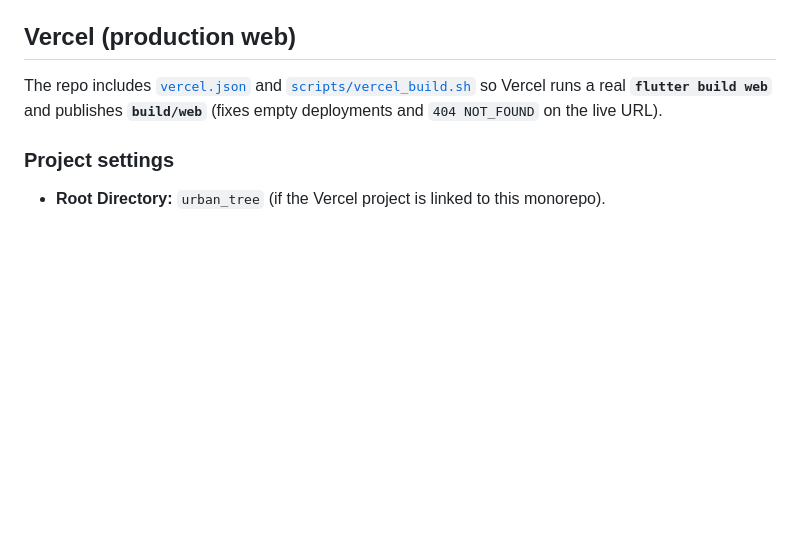
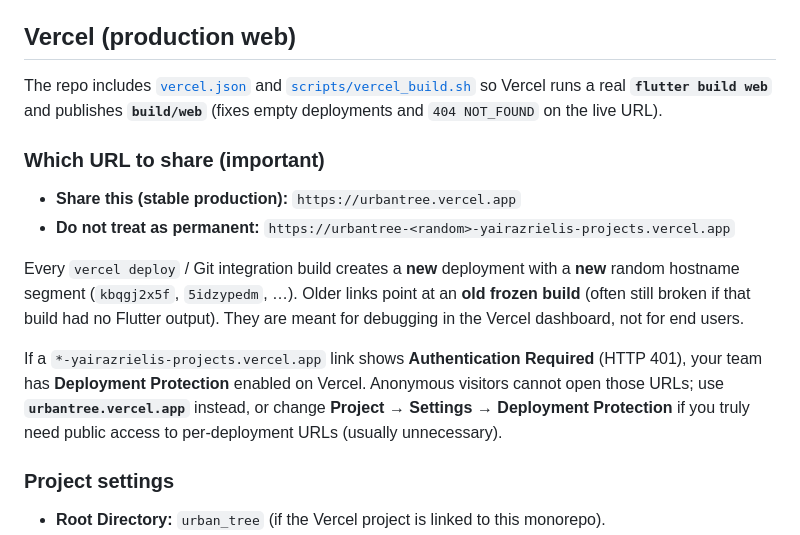
Before and after one commit to Yanivmor11/Tree-Characterization, a Markdown page: urban_tree/README.md, the part around the change. Rendered like a GitHub page; blank space fills up the shorter version.

Commit message:
docs(vercel): clarify stable production URL vs per-deployment URLs
Made-with: Cursor

```diff
--- a/urban_tree/README.md
+++ b/urban_tree/README.md
@@ -87,6 +87,15 @@ In Supabase dashboard:
 
 The repo includes [`vercel.json`](vercel.json) and [`scripts/vercel_build.sh`](scripts/vercel_build.sh) so Vercel runs a real **`flutter build web`** and publishes **`build/web`** (fixes empty deployments and `404 NOT_FOUND` on the live URL).
 
+### Which URL to share (important)
+
+- **Share this (stable production):** `https://urbantree.vercel.app`
+- **Do not treat as permanent:** `https://urbantree-<random>-yairazrielis-projects.vercel.app`
+
+Every `vercel deploy` / Git integration build creates a **new** deployment with a **new** random hostname segment (`kbqgj2x5f`, `5idzypedm`, …). Older links point at an **old frozen build** (often still broken if that build had no Flutter output). They are meant for debugging in the Vercel dashboard, not for end users.
+
+If a `*-yairazrielis-projects.vercel.app` link shows **Authentication Required** (HTTP 401), your team has **Deployment Protection** enabled on Vercel. Anonymous visitors cannot open those URLs; use **`urbantree.vercel.app`** instead, or change **Project → Settings → Deployment Protection** if you truly need public access to per-deployment URLs (usually unnecessary).
+
 ### Project settings
 
 - **Root Directory:** `urban_tree` (if the Vercel project is linked to this monorepo).
```
